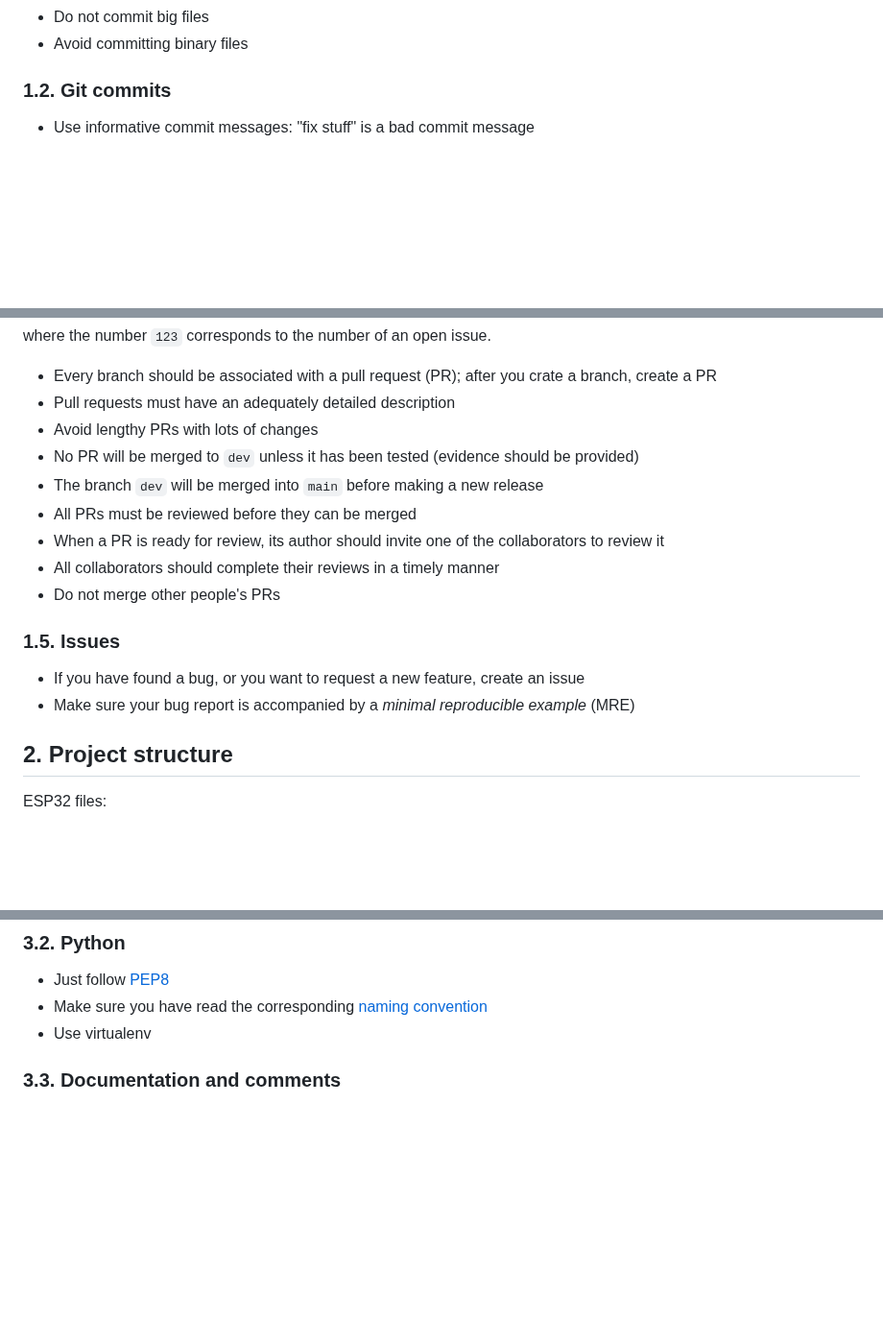
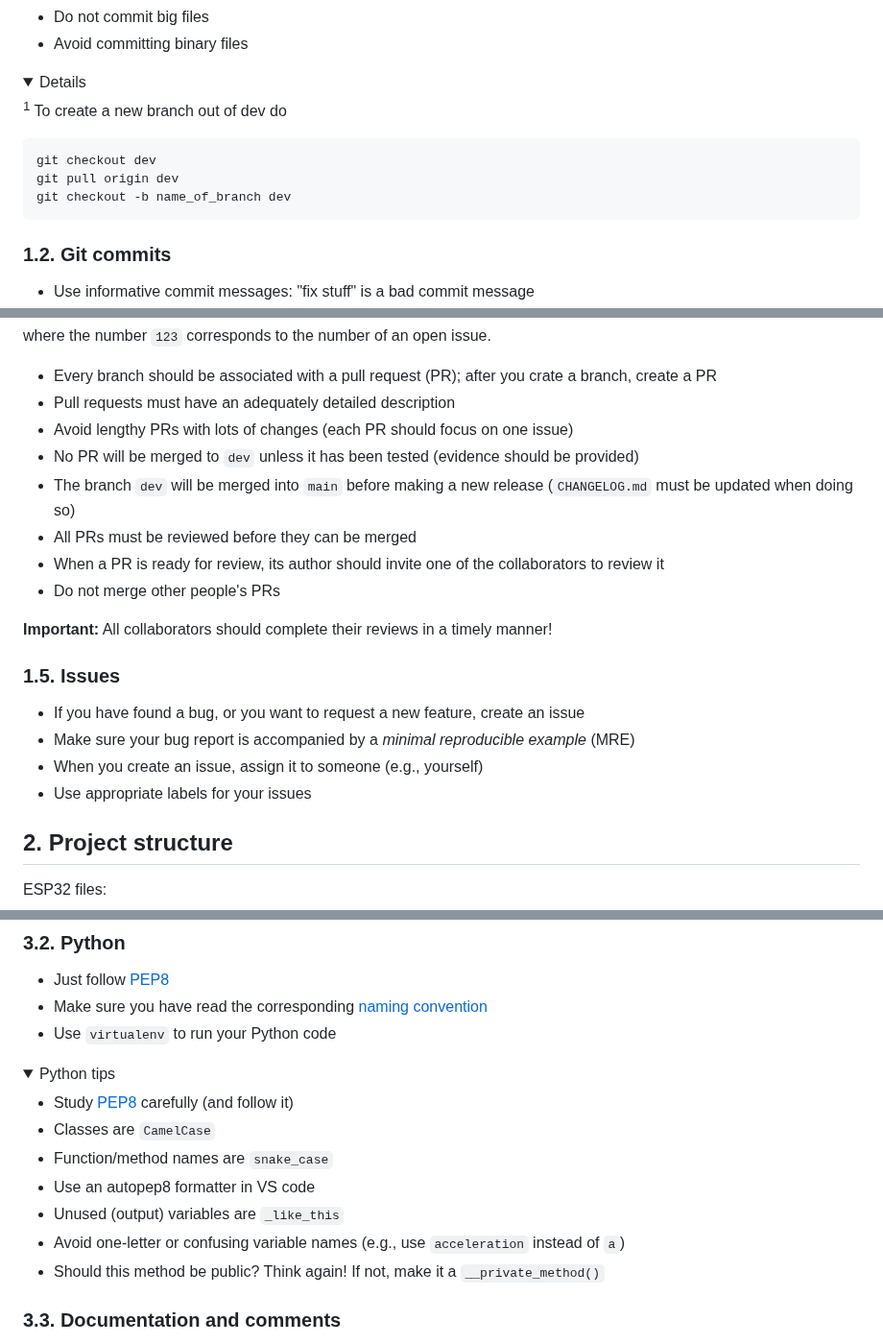
Before and after one commit to QUB-ASL/bzzz, a Markdown page: CONTRIBUTING.md, 3 parts joined by grey strips. Shown at 96% size. Rendered like a GitHub page; folded sections open; blank space fills up the shorter version.

Commit message:
update contributing guidelines
how to create new branch out of dev
about issues
python tips (pep8)

````diff
--- a/CONTRIBUTING.md
+++ b/CONTRIBUTING.md
@@ -13,5 +13,19 @@ _Version: 0.1.1_
 - Do not commit big files
 - Avoid committing binary files
+
+
+<details>
+  <summary>Details</summary>
+
+  <sup>1</sup> To create a new branch out of dev do
+
+  ```
+  git checkout dev
+  git pull origin dev
+  git checkout -b name_of_branch dev
+  ```
+
+</details>
 
 ### 1.2. Git commits
 
@@ -49,18 +63,22 @@ where the number `123` corresponds to the number of an open issue.
 
 - Every branch should be associated with a pull request (PR); after you crate a branch, create a PR
 - Pull requests must have an adequately detailed description
-- Avoid lengthy PRs with lots of changes
+- Avoid lengthy PRs with lots of changes (each PR should focus on one issue)
 - No PR will be merged to `dev` unless it has been tested (evidence should be provided)
-- The branch `dev` will be merged into `main` before making a new release
+- The branch `dev` will be merged into `main` before making a new release (`CHANGELOG.md` must be updated when doing so)
 - All PRs must be reviewed before they can be merged
 - When a PR is ready for review, its author should invite one of the collaborators to review it
-- All collaborators should complete their reviews in a timely manner
 - Do not merge other people's PRs
+
+**Important:** All collaborators should complete their reviews in a timely manner!
+
 
 ### 1.5. Issues
 
 - If you have found a bug, or you want to request a new feature, create an issue
 - Make sure your bug report is accompanied by a _minimal reproducible example_ (MRE)
+- When you create an issue, assign it to someone (e.g., yourself)
+- Use appropriate labels for your issues
 
 
 ## 2. Project structure
@@ -103,7 +121,20 @@ Bzzz's C++ naming convention is as follows:
 
 - Just follow [PEP8](https://peps.python.org/pep-0008/)
 - Make sure you have read the corresponding [naming convention](https://peps.python.org/pep-0008/#naming-conventions)
-- Use virtualenv
+- Use `virtualenv` to run your Python code
+
+<details>
+  <summary>Python tips</summary>
+
+  - Study [PEP8](https://peps.python.org/pep-0008/) carefully (and follow it)
+  - Classes are `CamelCase`
+  - Function/method names are `snake_case`
+  - Use an autopep8 formatter in VS code
+  - Unused (output) variables are `_like_this`
+  - Avoid one-letter or confusing variable names (e.g., use `acceleration` instead of `a`)
+  - Should this method be public? Think again! If not, make it a `__private_method()`
+
+</details>
 
 ### 3.3. Documentation and comments
 
````
Also changed, not shown: other parts of CONTRIBUTING.md (+1 -1 lines).
